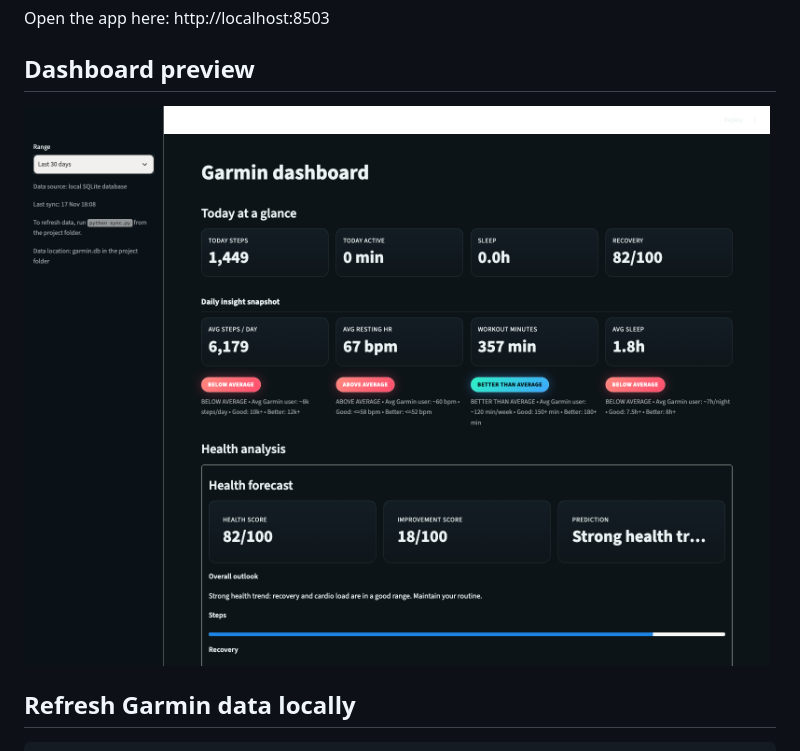
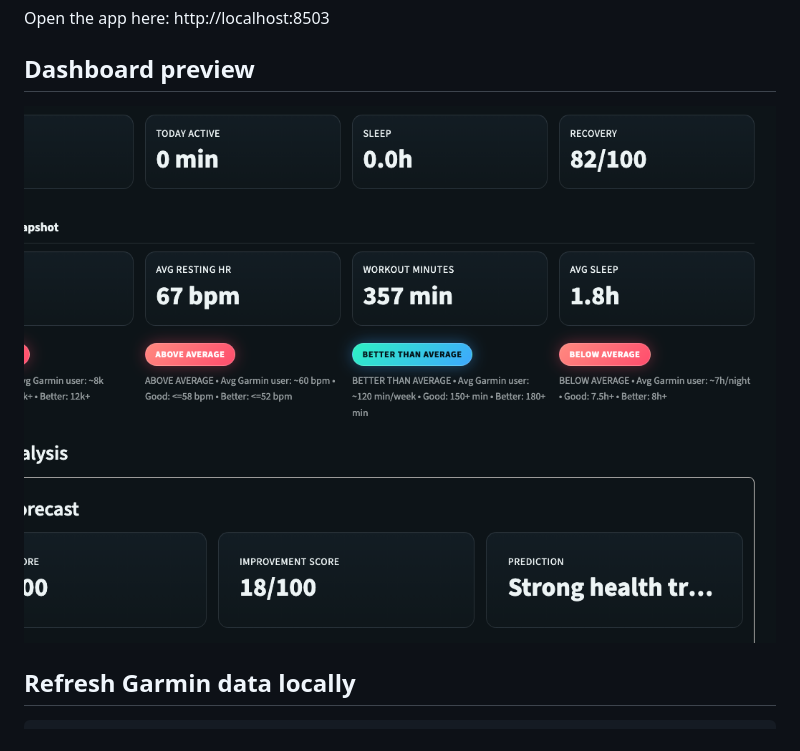
Before and after one commit to KANSHUMAN42/Garmin-Dashboard, a Markdown page: README.md, the part around the change. Rendered like a GitHub page; pictures changed too: docs/dashboard-preview-chart-only.png (added).

Commit message:
Update README preview to chart-only crop

```diff
--- a/README.md
+++ b/README.md
@@ -41,7 +41,7 @@ Open the app here: http://localhost:8503
 
 ## Dashboard preview
 
-![Garmin dashboard preview](docs/dashboard-preview.png)
+![Garmin dashboard preview](docs/dashboard-preview-chart-only.png)
 
 ## Refresh Garmin data locally
 
```
